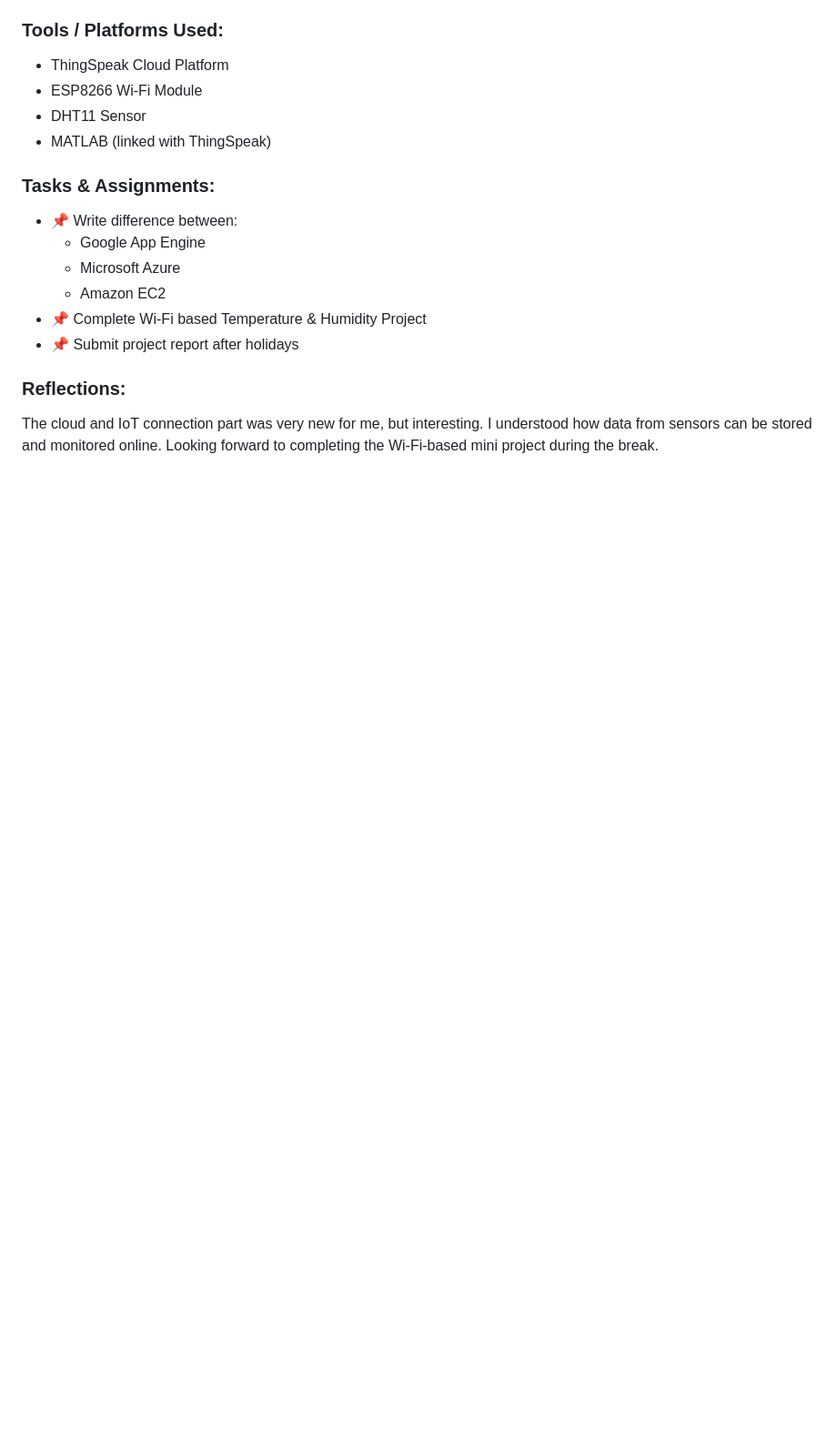
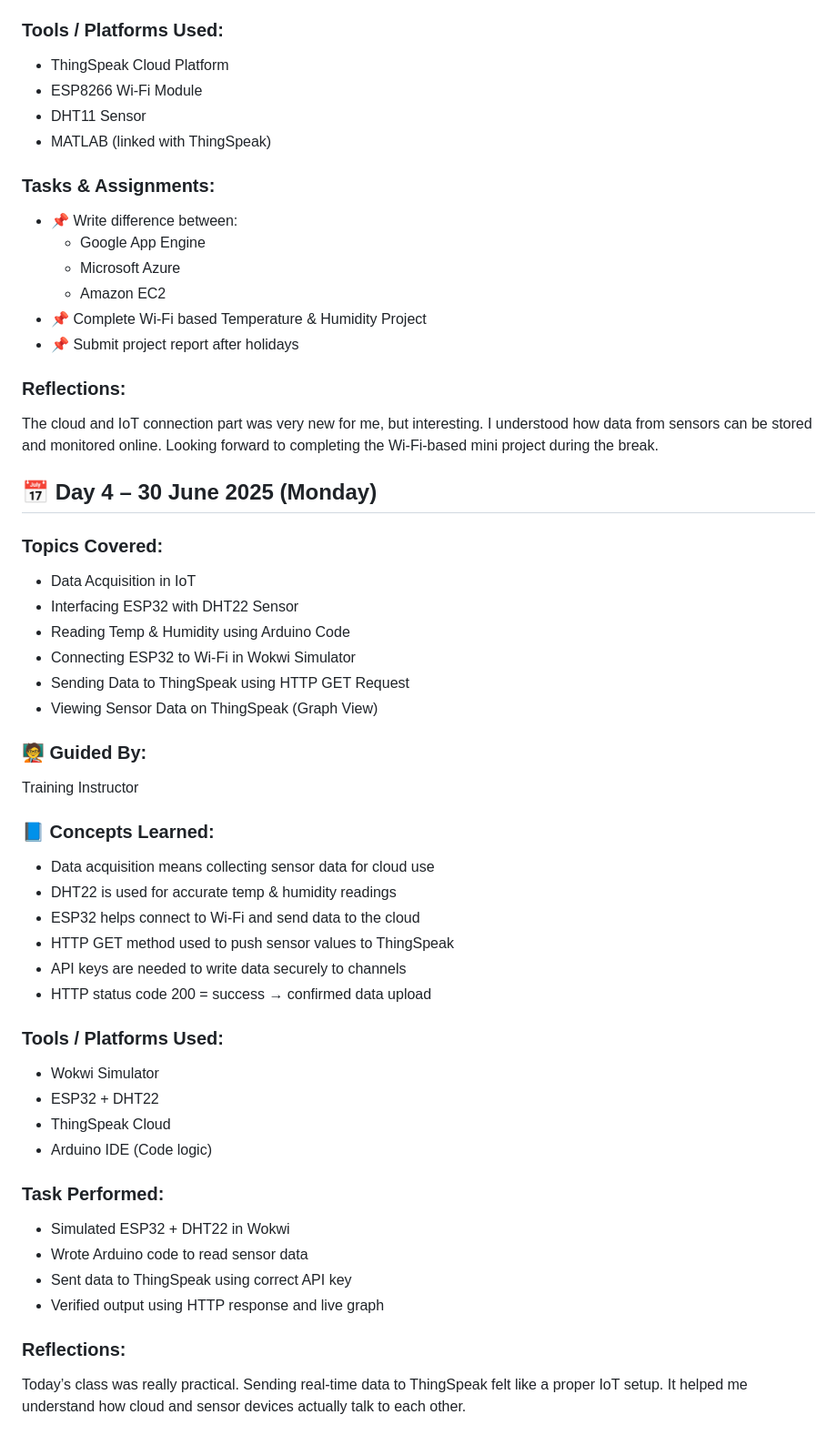
Before and after one commit to Kashish2201/TR102-Training-Diary, a Markdown page: README.md, the part around the change. Shown at 91% size. GitHub-like rendering; blank space fills up the shorter version.

Commit message:
Added Day 4 diary – ESP32, DHT22, and ThingSpeak Integration

```diff
--- a/README.md
+++ b/README.md
@@ -116,3 +116,39 @@ Training Instructor (Classroom-Based)
 
 ### Reflections:
 The cloud and IoT connection part was very new for me, but interesting. I understood how data from sensors can be stored and monitored online. Looking forward to completing the Wi-Fi-based mini project during the break.
+
+## 📅 Day 4 – 30 June 2025 (Monday)
+
+###  Topics Covered:
+- Data Acquisition in IoT
+- Interfacing ESP32 with DHT22 Sensor
+- Reading Temp & Humidity using Arduino Code
+- Connecting ESP32 to Wi-Fi in Wokwi Simulator
+- Sending Data to ThingSpeak using HTTP GET Request
+- Viewing Sensor Data on ThingSpeak (Graph View)
+
+### 🧑‍🏫 Guided By:
+Training Instructor
+
+### 📘 Concepts Learned:
+- Data acquisition means collecting sensor data for cloud use
+- DHT22 is used for accurate temp & humidity readings
+- ESP32 helps connect to Wi-Fi and send data to the cloud
+- HTTP GET method used to push sensor values to ThingSpeak
+- API keys are needed to write data securely to channels
+- HTTP status code 200 = success → confirmed data upload
+
+###  Tools / Platforms Used:
+- Wokwi Simulator
+- ESP32 + DHT22
+- ThingSpeak Cloud
+- Arduino IDE (Code logic)
+
+###  Task Performed:
+- Simulated ESP32 + DHT22 in Wokwi
+- Wrote Arduino code to read sensor data
+- Sent data to ThingSpeak using correct API key
+- Verified output using HTTP response and live graph
+
+###  Reflections:
+Today’s class was really practical. Sending real-time data to ThingSpeak felt like a proper IoT setup. It helped me understand how cloud and sensor devices actually talk to each other.
```
